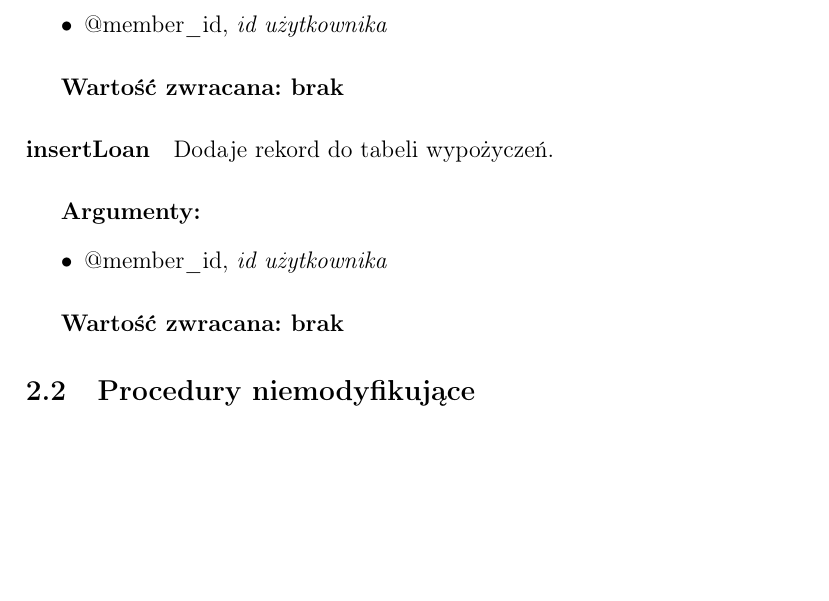
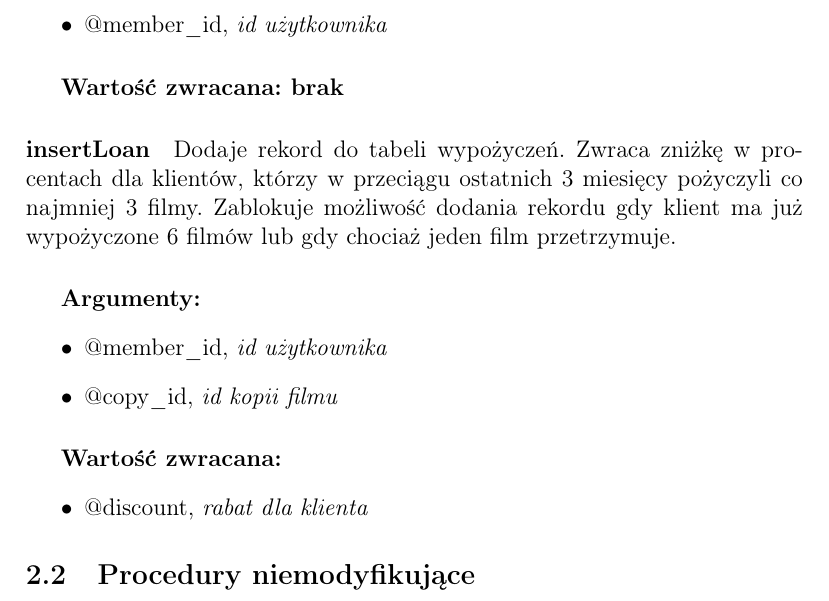
Before and after one commit to note/sql, a LaTeX document (dokument.tex): part of page 9 of 9, cut so that both start at the same text, the shorter picture padded with empty space. Compiled offline with pdfLaTeX.

```diff
--- a/dokument.tex
+++ b/dokument.tex
@@ -254,12 +254,17 @@
 
 % segment procedura
 \paragraph{insertLoan}
-Dodaje rekord do tabeli wypożyczeń.
+Dodaje rekord do tabeli wypożyczeń. Zwraca zniżkę w procentach dla klientów, którzy w przeciągu ostatnich 3 miesięcy pożyczyli co najmniej 3 filmy.
+Zablokuje możliwość dodania rekordu gdy klient ma już wypożyczone 6 filmów lub gdy chociaż jeden film przetrzymuje.
 \subparagraph{Argumenty:}
 \begin{itemize}
 	\item @member\_id, \textit{id użytkownika}
+	\item @copy\_id, \textit{id kopii filmu}
 \end{itemize}
-\subparagraph{Wartość zwracana: brak}
+\subparagraph{Wartość zwracana:}
+\begin{itemize}
+	\item @discount, \textit{rabat dla klienta}
+\end{itemize}
 % ends procedura
 
 \subsection{Procedury niemodyfikujące}
```
Also changed, not shown: dokument.pdf, 1 other file.
